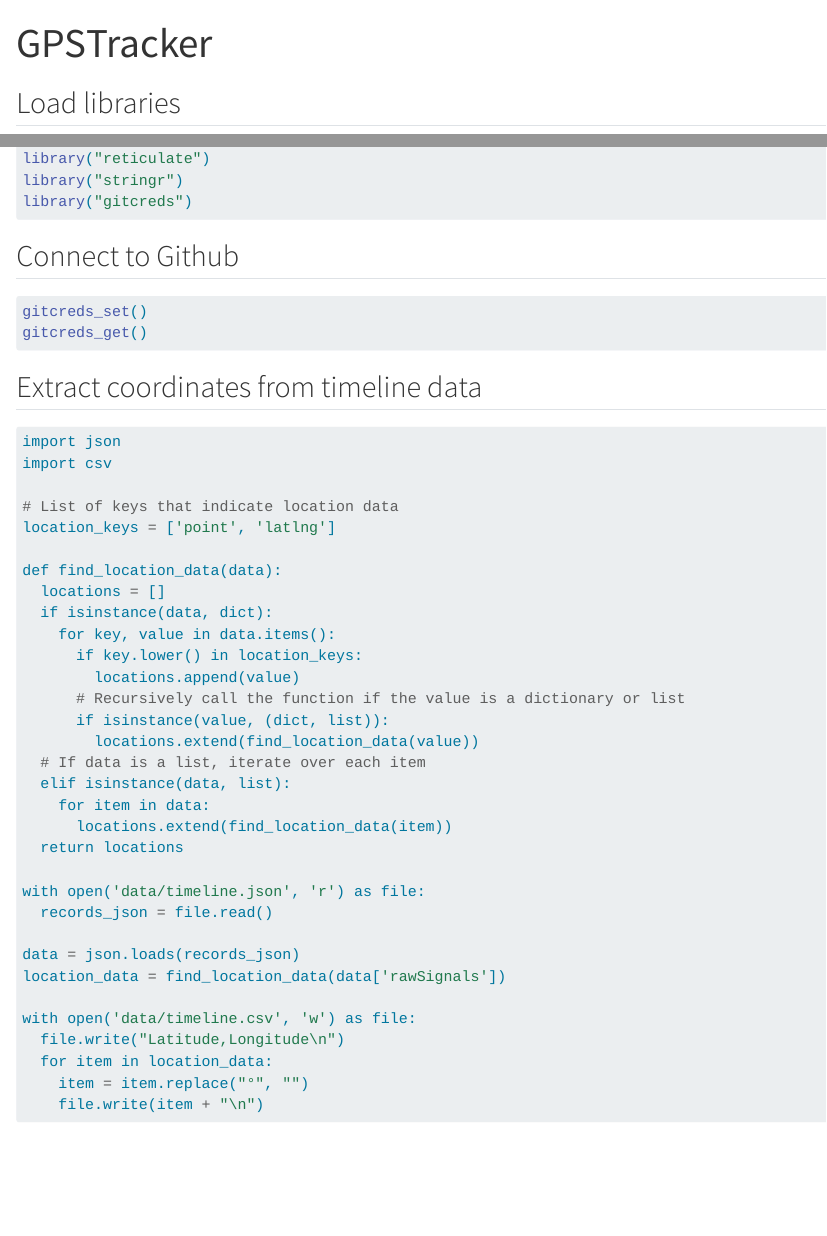
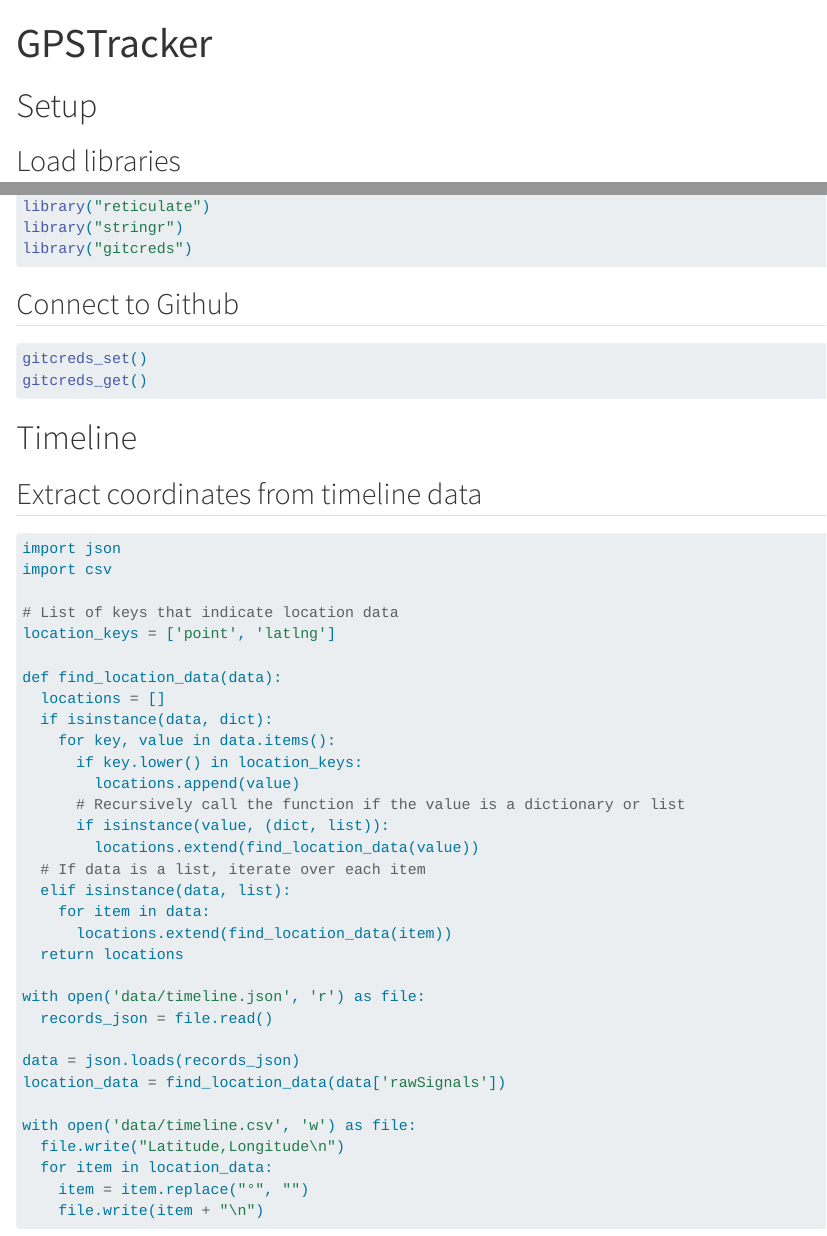
Before and after one commit to elkeelke/PaTrEcoProject, a Quarto document (gpsdatav1.qmd): the page in a window 1100 px wide, from its top, and a second part further down, joined at a grey line. Rendered offline with R 4.5, knitr and Pandoc in place of Quarto, with nearby package versions; the code chunks are not run, so their results and figures are left out.

Commit message:
Formatting

````diff
--- a/gpsdatav1.qmd
+++ b/gpsdatav1.qmd
@@ -4,6 +4,7 @@ format: html
 editor: visual
 ---
 
+# Setup
 ## Load libraries
 ```{r}
 library("readr")
@@ -23,6 +24,7 @@ gitcreds_set()
 gitcreds_get()
 ```
 
+# Timeline
 ## Extract coordinates from timeline data
 ```{python}
 import json
````
